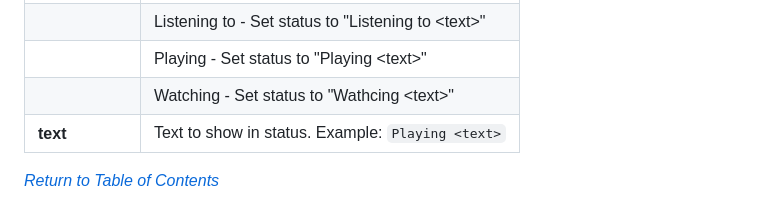
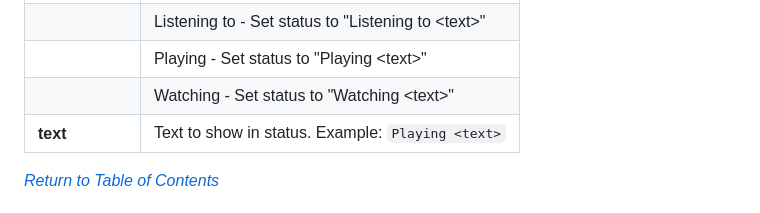
Before and after one commit to hi-joy-nz/hi-joy-nz.github.io, a Markdown page: SafeBot/Docs.md, the part around the change. GitHub-like rendering.

```diff
--- a/SafeBot/Docs.md
+++ b/SafeBot/Docs.md
@@ -318,7 +318,7 @@ SafeBot is made with [discord.py](https://discordpy.readthedocs.io/en/stable/),
 | **status_type** | The type of status. Options: |
 | | Listening to - Set status to "Listening to \<text>" |
 | | Playing - Set status to "Playing \<text>" |
-| | Watching - Set status to "Wathcing \<text>" |
+| | Watching - Set status to "Watching \<text>" |
 | **text** | Text to show in status. Example: `Playing <text>` |
 
 *[Return to Table of Contents](https://hi-joy-nz.github.io/SafeBot/Docs#-table-of-contents)*
```
